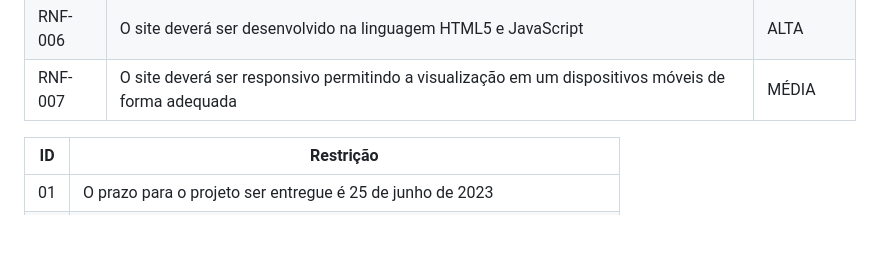
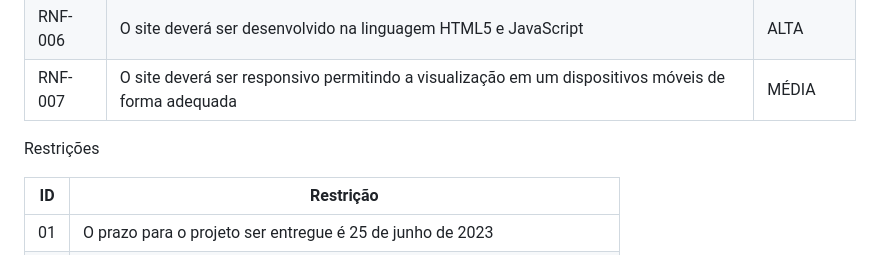
Before and after one commit to ICEI-PUC-Minas-PMV-ADS/pmv-ads-2023-1-e1-proj-web-t15-e1-proj-web-t15-time-1-projprecocerto, a Markdown page: docs/02-Especificação do Projeto.md, the part around the change. Drawn GitHub-style; blank space fills up the shorter version.

```diff
--- a/docs/02-Especificação do Projeto.md
+++ b/docs/02-Especificação do Projeto.md
@@ -52,7 +52,7 @@ As tabelas que se seguem apresentam os requisitos funcionais e não funcionais q
 
 
 
-
+Restrições
 
 |ID| Restrição                                             |
 |--|-------------------------------------------------------|
```
